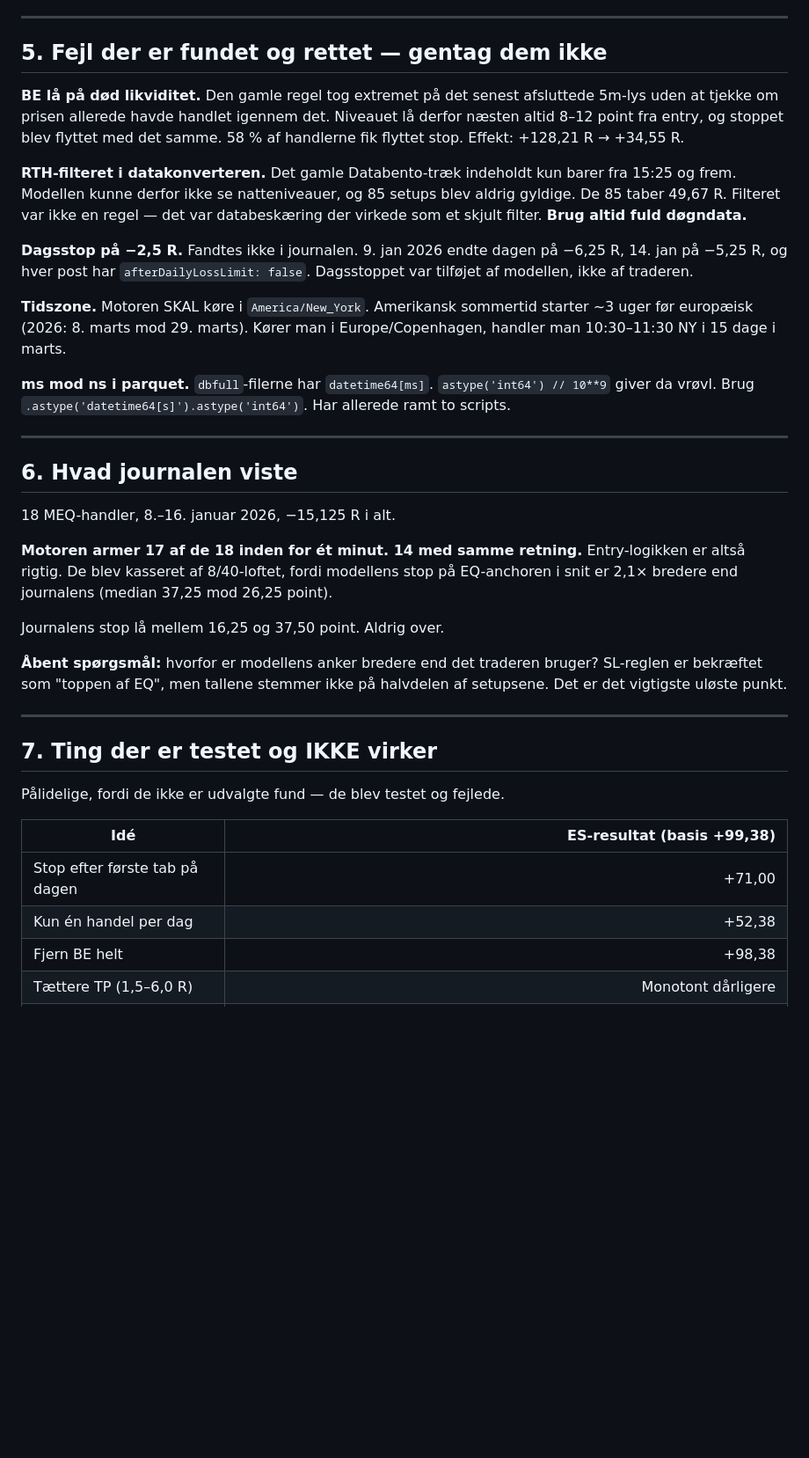
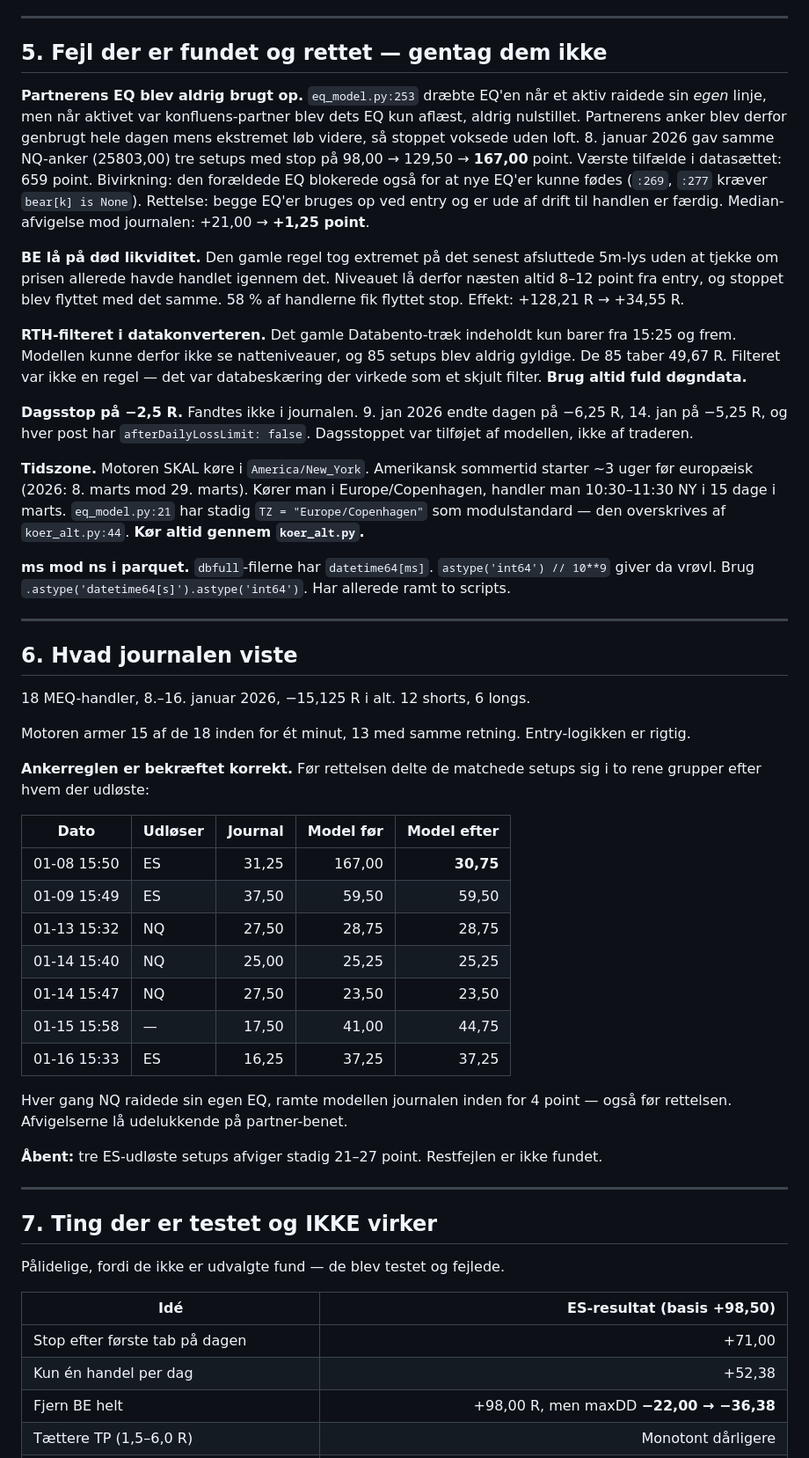
Before and after one commit to WilliamsHelbert/Budget-, a Markdown page: pakke/LAESMIG.md, the part around one of its changes. Shown at 88% size. Drawn GitHub-style; blank space fills up the shorter version.

```diff
--- a/pakke/LAESMIG.md
+++ b/pakke/LAESMIG.md
@@ -95,6 +155,17 @@ et frit fund. Og 2026 er kun +11,38 på ni måneder mod 2025's +74,75.
 ---
 
 ## 5. Fejl der er fundet og rettet — gentag dem ikke
+
+**Partnerens EQ blev aldrig brugt op.** `eq_model.py:253` dræbte EQ'en når
+et aktiv raidede sin *egen* linje, men når aktivet var konfluens-partner
+blev dets EQ kun aflæst, aldrig nulstillet. Partnerens anker blev derfor
+genbrugt hele dagen mens ekstremet løb videre, så stoppet voksede uden
+loft. 8. januar 2026 gav samme NQ-anker (25803,00) tre setups med stop på
+98,00 → 129,50 → **167,00** point. Værste tilfælde i datasættet: 659 point.
+Bivirkning: den forældede EQ blokerede også for at nye EQ'er kunne fødes
+(`:269`, `:277` kræver `bear[k] is None`).
+Rettelse: begge EQ'er bruges op ved entry og er ude af drift til handlen
+er færdig. Median-afvigelse mod journalen: +21,00 → **+1,25 point**.
 
 **BE lå på død likviditet.** Den gamle regel tog extremet på det senest
 afsluttede 5m-lys uden at tjekke om prisen allerede havde handlet igennem
@@ -115,6 +186,8 @@ false`. Dagsstoppet var tilføjet af modellen, ikke af traderen.
 **Tidszone.** Motoren SKAL køre i `America/New_York`. Amerikansk sommertid
 starter ~3 uger før europæisk (2026: 8. marts mod 29. marts). Kører man i
 Europe/Copenhagen, handler man 10:30–11:30 NY i 15 dage i marts.
+`eq_model.py:21` har stadig `TZ = "Europe/Copenhagen"` som modulstandard —
+den overskrives af `koer_alt.py:44`. **Kør altid gennem `koer_alt.py`.**
 
 **ms mod ns i parquet.** `dbfull`-filerne har `datetime64[ms]`.
 `astype('int64') // 10**9` giver da vrøvl. Brug
@@ -124,18 +197,29 @@ Europe/Copenhagen, handler man 10:30–11:30 NY i 15 dage i marts.
 
 ## 6. Hvad journalen viste
 
-18 MEQ-handler, 8.–16. januar 2026, −15,125 R i alt.
+18 MEQ-handler, 8.–16. januar 2026, −15,125 R i alt. 12 shorts, 6 longs.
 
-**Motoren armer 17 af de 18 inden for ét minut. 14 med samme retning.**
-Entry-logikken er altså rigtig. De blev kasseret af 8/40-loftet, fordi
-modellens stop på EQ-anchoren i snit er 2,1× bredere end journalens
-(median 37,25 mod 26,25 point).
+Motoren armer 15 af de 18 inden for ét minut, 13 med samme retning.
+Entry-logikken er rigtig.
 
-Journalens stop lå mellem 16,25 og 37,50 point. Aldrig over.
+**Ankerreglen er bekræftet korrekt.** Før rettelsen delte de matchede
+setups sig i to rene grupper efter hvem der udløste:
 
-**Åbent spørgsmål:** hvorfor er modellens anker bredere end det traderen
-bruger? SL-reglen er bekræftet som "toppen af EQ", men tallene stemmer
-ikke på halvdelen af setupsene. Det er det vigtigste uløste punkt.
+| Dato | Udløser | Journal | Model før | Model efter |
+|---|---|---:|---:|---:|
+| 01-08 15:50 | ES | 31,25 | 167,00 | **30,75** |
+| 01-09 15:49 | ES | 37,50 | 59,50 | 59,50 |
+| 01-13 15:32 | NQ | 27,50 | 28,75 | 28,75 |
+| 01-14 15:40 | NQ | 25,00 | 25,25 | 25,25 |
+| 01-14 15:47 | NQ | 27,50 | 23,50 | 23,50 |
+| 01-15 15:58 | — | 17,50 | 41,00 | 44,75 |
+| 01-16 15:33 | ES | 16,25 | 37,25 | 37,25 |
+
+Hver gang NQ raidede sin egen EQ, ramte modellen journalen inden for 4
+point — også før rettelsen. Afvigelserne lå udelukkende på partner-benet.
+
+**Åbent:** tre ES-udløste setups afviger stadig 21–27 point. Restfejlen er
+ikke fundet.
 
 ---
 
@@ -143,9 +227,9 @@ ikke på halvdelen af setupsene. Det er det vigtigste uløste punkt.
 
 Pålidelige, fordi de ikke er udvalgte fund — de blev testet og fejlede.
 
-| Idé | ES-resultat (basis +99,38) |
+| Idé | ES-resultat (basis +98,50) |
 |---|---:|
 | Stop efter første tab på dagen | +71,00 |
 | Kun én handel per dag | +52,38 |
-| Fjern BE helt | +98,38 |
+| Fjern BE helt | +98,00 R, men maxDD **−22,00 → −36,38** |
 | Tættere TP (1,5–6,0 R) | Monotont dårligere |
```
Also changed, not shown: other parts of pakke/LAESMIG.md (+148 -57 lines).
